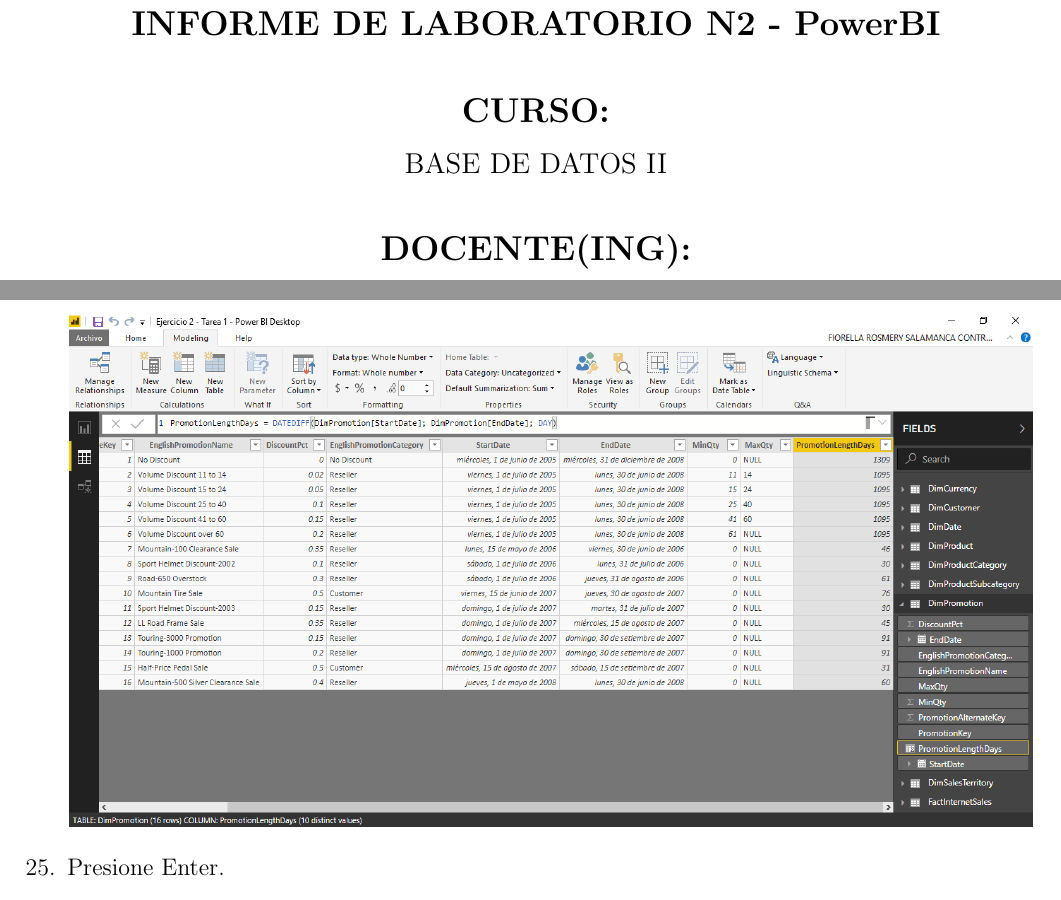
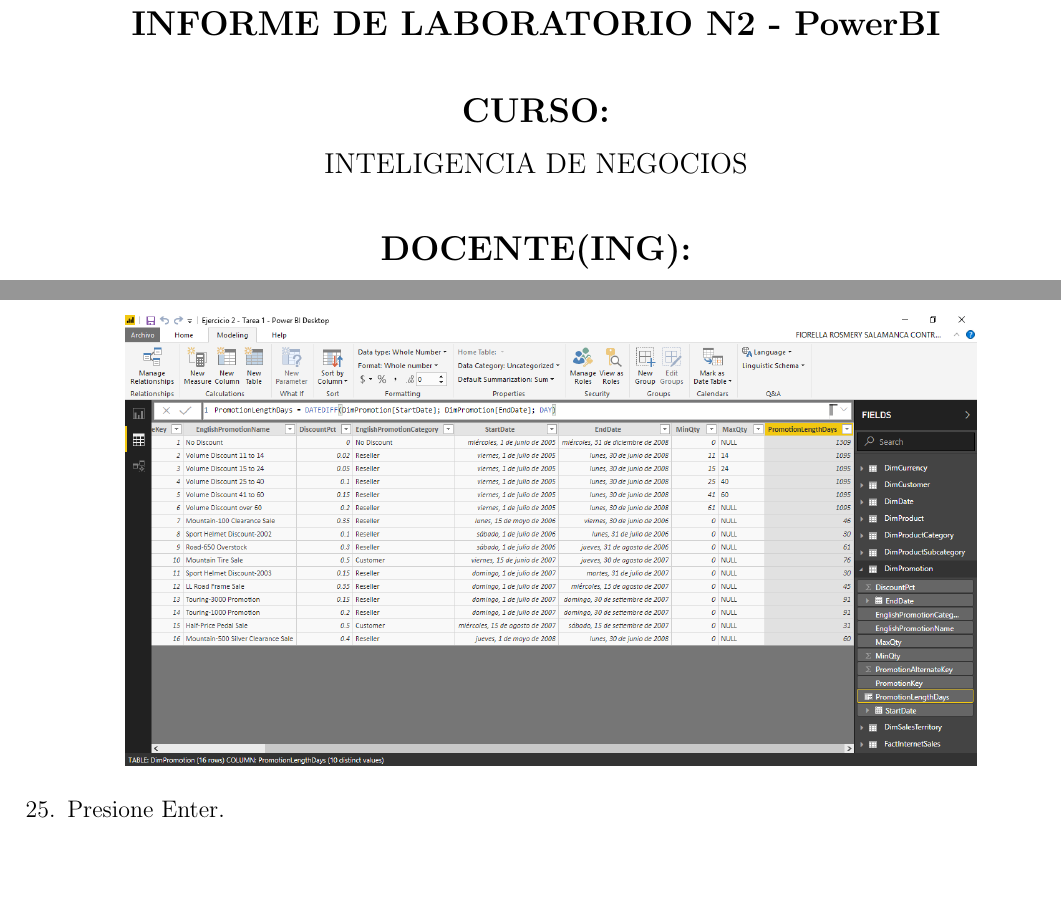
Before and after one commit to FiorellaSalamanca/InformeLaboratorio2_PowerBI, a LaTeX document (InformeLaboratorioN2.tex, which reads Secciones/Actividad03.tex): two parts of pages 1 and 21 of 22 before the commit and two parts of pages 1 and 21 of 21 after it, joined at a grey line, cut so that both start at the same text, the shorter picture padded with empty space. Compiled offline with pdfLaTeX.

Commit message:
Version 2

```diff
--- a/InformeLaboratorioN2.tex
+++ b/InformeLaboratorioN2.tex
@@ -58,7 +58,7 @@
 
 \vspace*{0.1in}
 \begin{large}
-BASE DE DATOS II\\
+INTELIGENCIA DE NEGOCIOS\\
 \end{large}
 
 \vspace*{0.3in}
--- a/Secciones/Actividad03.tex
+++ b/Secciones/Actividad03.tex
@@ -79,7 +79,7 @@
 DimPromotion[EndDate], DAY)}\\
 
 	\begin{center}
-	\includegraphics[width=17cm]{./Imagenes/Ejercicio2-Tarea1/7}
+	\includegraphics[width=15cm]{./Imagenes/Ejercicio2-Tarea1/7}
 	\end{center}
 
     \item Presione Enter.
```
Also changed, not shown: InformeLaboratorioN2.pdf, Secciones/Actividad03.tex (2 more changed lines), 1 other file.
